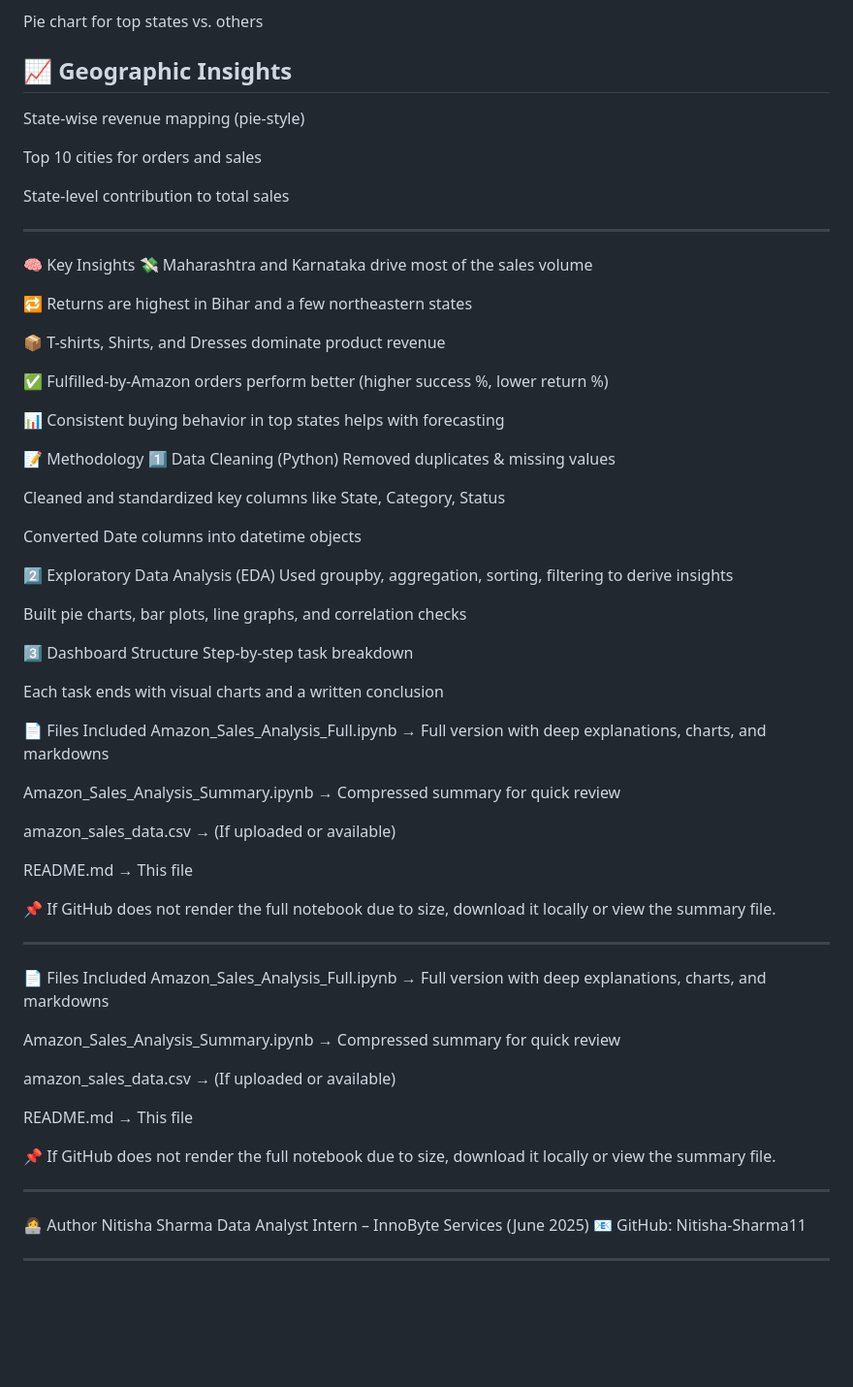
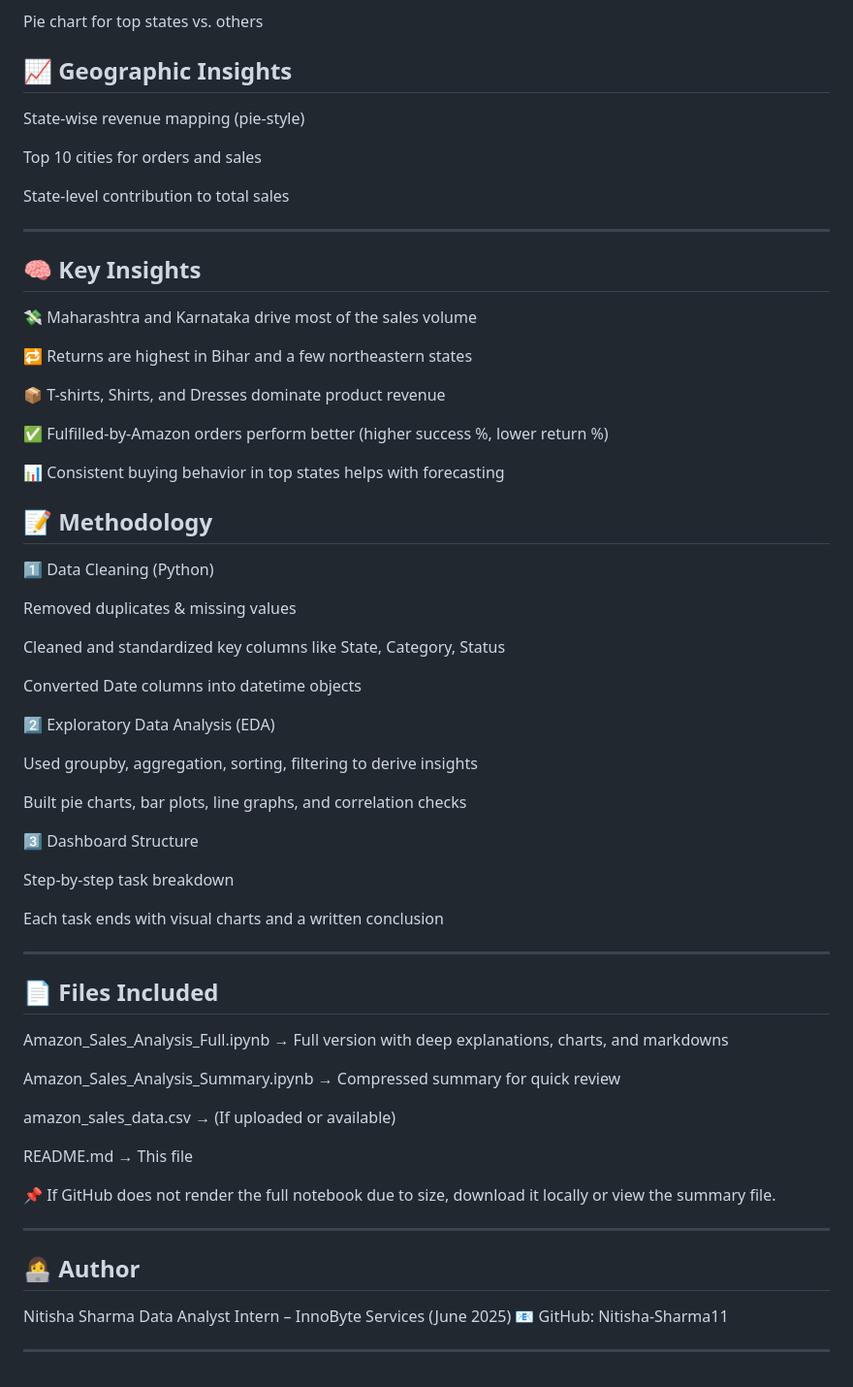
Before and after one commit to Nitisha-Sharma11/InnoByte-Services-DataAnalyst-Internship-2025, a Markdown page: README.md, the part around the change. Shown at 97% size. Rendered like a GitHub page; blank space fills up the shorter version.

```diff
--- a/README.md
+++ b/README.md
@@ -84,6 +84,7 @@ Quantity and revenue patterns by state
 Pie chart for top states vs. others
 
 ## 📈 Geographic Insights
+
 State-wise revenue mapping (pie-style)
 
 Top 10 cities for orders and sales
@@ -92,7 +93,8 @@ State-level contribution to total sales
 
 ---
 
-🧠 Key Insights
+## 🧠 Key Insights
+
 💸 Maharashtra and Karnataka drive most of the sales volume
 
 🔁 Returns are highest in Bihar and a few northeastern states
@@ -103,8 +105,10 @@ State-level contribution to total sales
 
 📊 Consistent buying behavior in top states helps with forecasting
 
-📝 Methodology
+## 📝 Methodology
+
 1️⃣ Data Cleaning (Python)
+
 Removed duplicates & missing values
 
 Cleaned and standardized key columns like State, Category, Status
@@ -112,16 +116,21 @@ Cleaned and standardized key columns like State, Category, Status
 Converted Date columns into datetime objects
 
 2️⃣ Exploratory Data Analysis (EDA)
+
 Used groupby, aggregation, sorting, filtering to derive insights
 
 Built pie charts, bar plots, line graphs, and correlation checks
 
 3️⃣ Dashboard Structure
+
 Step-by-step task breakdown
 
 Each task ends with visual charts and a written conclusion
 
-📄 Files Included
+---
+
+## 📄 Files Included
+
 Amazon_Sales_Analysis_Full.ipynb → Full version with deep explanations, charts, and markdowns
 
 Amazon_Sales_Analysis_Summary.ipynb → Compressed summary for quick review
@@ -134,20 +143,8 @@ README.md → This file
 
 ---
 
-📄 Files Included
-Amazon_Sales_Analysis_Full.ipynb → Full version with deep explanations, charts, and markdowns
+## 👩‍💻 Author
 
-Amazon_Sales_Analysis_Summary.ipynb → Compressed summary for quick review
-
-amazon_sales_data.csv → (If uploaded or available)
-
-README.md → This file
-
-📌 If GitHub does not render the full notebook due to size, download it locally or view the summary file.
-
----
-
-👩‍💻 Author
 Nitisha Sharma
 Data Analyst Intern – InnoByte Services (June 2025)
 📧 GitHub: Nitisha-Sharma11
```
